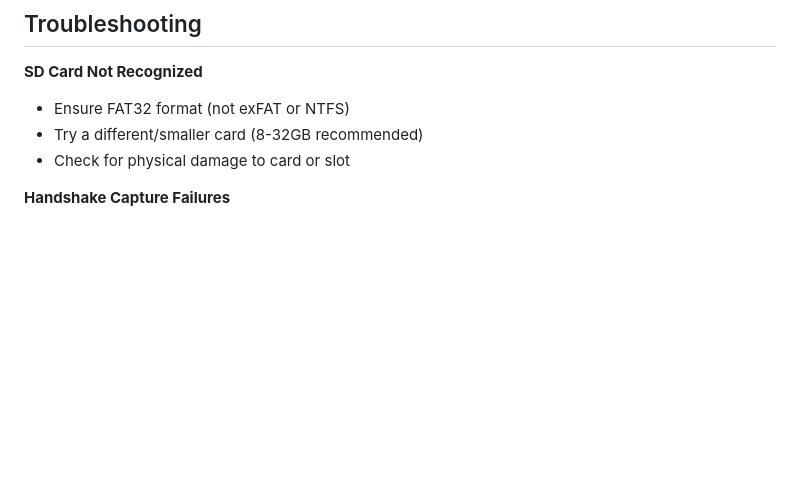
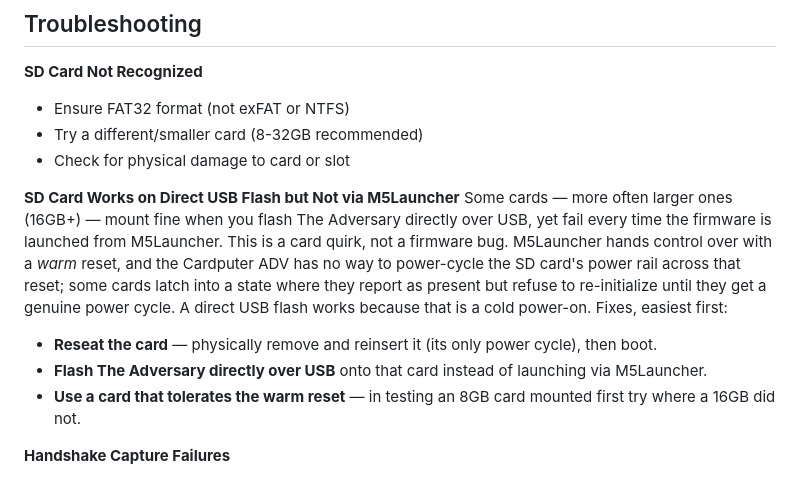
Before and after one commit to Isonimus/adversary, a Markdown page: README.md, the part around the change. GitHub-like rendering; blank space fills up the shorter version.

Commit message:
docs(readme): document SD-card failure under M5Launcher warm reset (#32)
Larger cards (16GB+) that mount on a direct USB flash can fail every launch
from M5Launcher: the hand-off is a warm reset and the Cardputer ADV cannot
power-cycle the SD rail across it, so some cards latch present-but-uninitialized
until a real power cycle. Add a Troubleshooting entry with the cause and the
reseat / direct-flash / smaller-card workarounds — most users run via
M5Launcher and will hit this before anything else.

```diff
--- a/README.md
+++ b/README.md
@@ -409,6 +409,18 @@ A: Ensure it's a `[4WAY]` or `[EAPOL]` type. Check WPA-SEC upload status in Capt
 - Try a different/smaller card (8-32GB recommended)
 - Check for physical damage to card or slot
 
+**SD Card Works on Direct USB Flash but Not via M5Launcher**
+Some cards — more often larger ones (16GB+) — mount fine when you flash The Adversary
+directly over USB, yet fail every time the firmware is launched from M5Launcher. This is a
+card quirk, not a firmware bug. M5Launcher hands control over with a *warm* reset, and the
+Cardputer ADV has no way to power-cycle the SD card's power rail across that reset; some
+cards latch into a state where they report as present but refuse to re-initialize until
+they get a genuine power cycle. A direct USB flash works because that is a cold power-on.
+Fixes, easiest first:
+- **Reseat the card** — physically remove and reinsert it (its only power cycle), then boot.
+- **Flash The Adversary directly over USB** onto that card instead of launching via M5Launcher.
+- **Use a card that tolerates the warm reset** — in testing an 8GB card mounted first try where a 16GB did not.
+
 **Handshake Capture Failures**
 - Verify target is WPA/WPA2 (not WPA3-only or Open)
 - Enable Auto Deauth if no clients reconnecting
```
